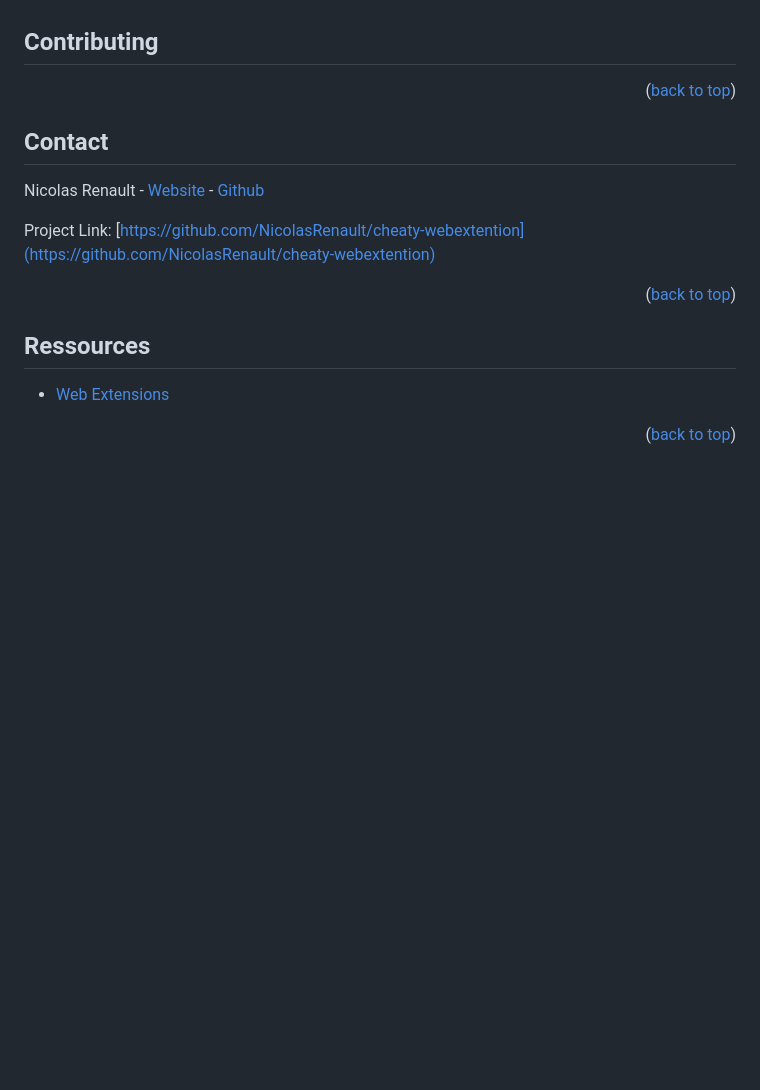
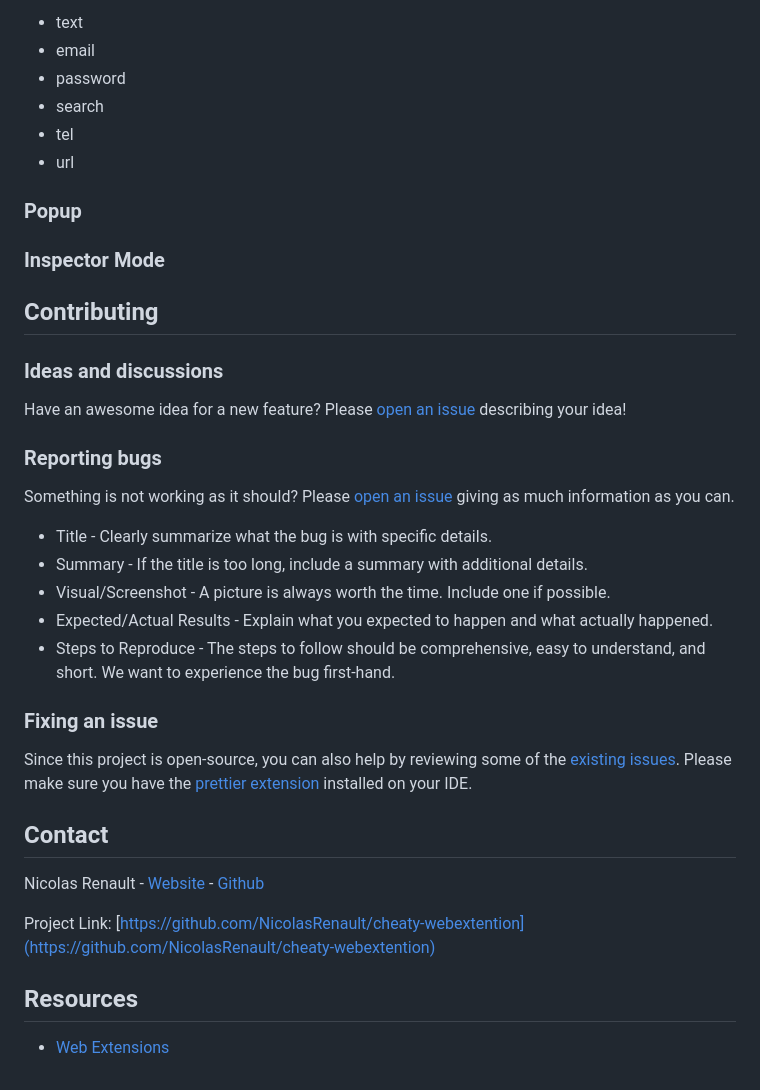
Before and after one commit to NicolasRenault/cheaty-webextension, a Markdown page: README.md, the part around the change printed below. Rendered like a GitHub page; blank space fills up the shorter version.

```diff
--- a/README.md
+++ b/README.md
@@ -42,7 +83,35 @@ With Cheaty you can:
+-   text
+-   email
+-   password
+-   search
+-   tel
+-   url
+
+### Popup
+
+### Inspector Mode
 
 ## Contributing
 
-<p align="right">(<a href="#readme-top">back to top</a>)</p>
+<!-- >This section is strongly inspired by https://github.com/tonybaloney/vscode-pets/edit/master/docs/source/contributing.rst<-->
+
+### Ideas and discussions
+
+Have an awesome idea for a new feature? Please [open an issue](https://github.com/NicolasRenault/cheaty-webextention/issues/new) describing your idea!
+
+### Reporting bugs
+
+Something is not working as it should? Please [open an issue](https://github.com/NicolasRenault/cheaty-webextention/issues/new) giving as much information as you can.
+
+-   Title - Clearly summarize what the bug is with specific details.
+-   Summary - If the title is too long, include a summary with additional details.
+-   Visual/Screenshot - A picture is always worth the time. Include one if possible.
+-   Expected/Actual Results - Explain what you expected to happen and what actually happened.
+-   Steps to Reproduce - The steps to follow should be comprehensive, easy to understand, and short. We want to experience the bug first-hand.
+
+### Fixing an issue
+
+Since this project is open-source, you can also help by reviewing some of the [existing issues](https://github.com/NicolasRenault/cheaty-webextention/issues). Please make sure you have the [prettier extension](https://prettier.io/https://prettier.io/) installed on your IDE.
 
 ## Contact
 
@@ -50,10 +119,6 @@ Nicolas Renault - [Website](https://nicolasrenault.com) - [Github](https://githu
 
 Project Link: [https://github.com/NicolasRenault/cheaty-webextention](https://github.com/NicolasRenault/cheaty-webextention)
 
-<p align="right">(<a href="#readme-top">back to top</a>)</p>
-
-## Ressources
+## Resources
 
 -   [Web Extensions](https://developer.mozilla.org/fr/docs/Mozilla/Add-ons/WebExtensions)
-
-<p align="right">(<a href="#readme-top">back to top</a>)</p>
```
Also changed, not shown: other parts of README.md (+48 -7 lines), images/action-mode.png (added), images/hide-action.png (added), images/password-off-action.png (added), images/password-on-action.png (added), images/selection-mode.png (added).
